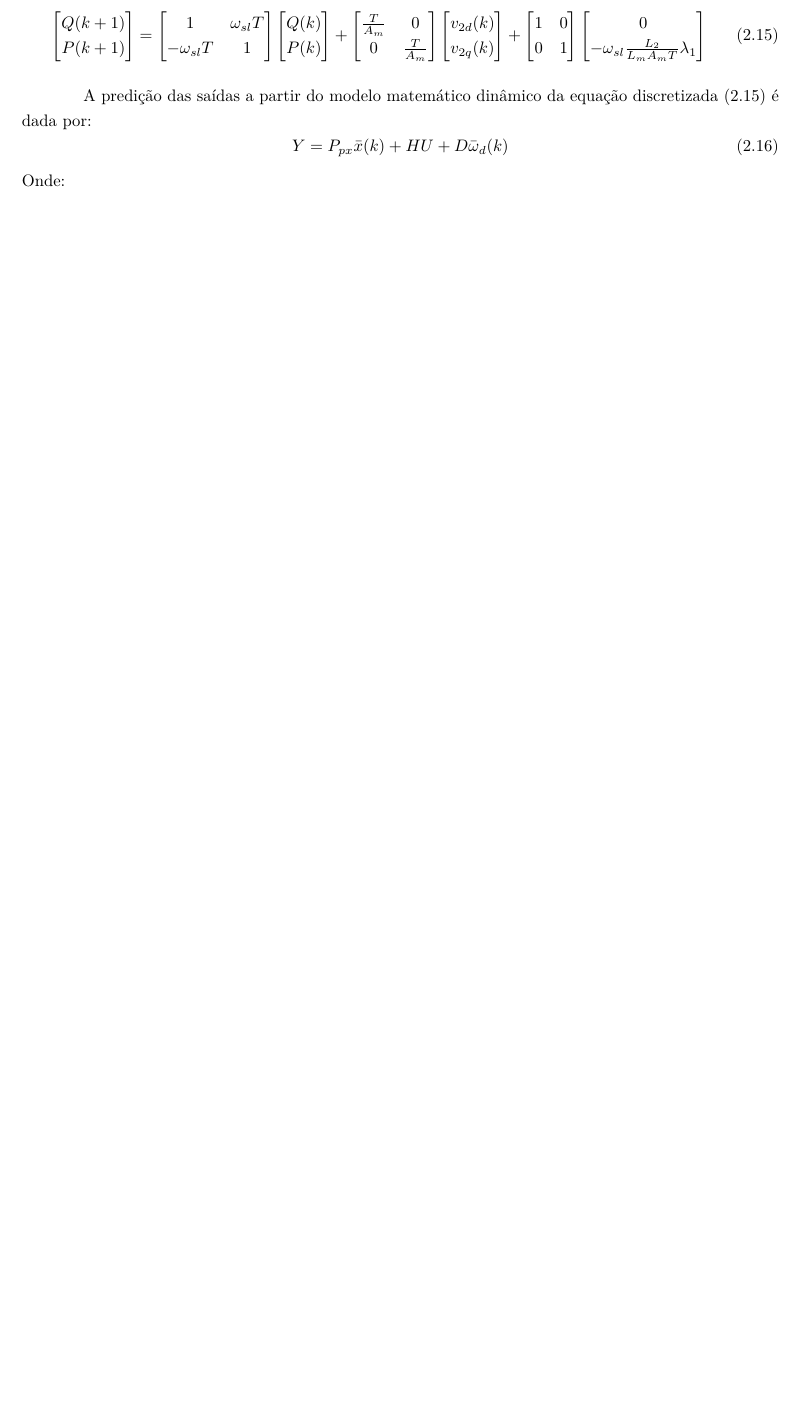
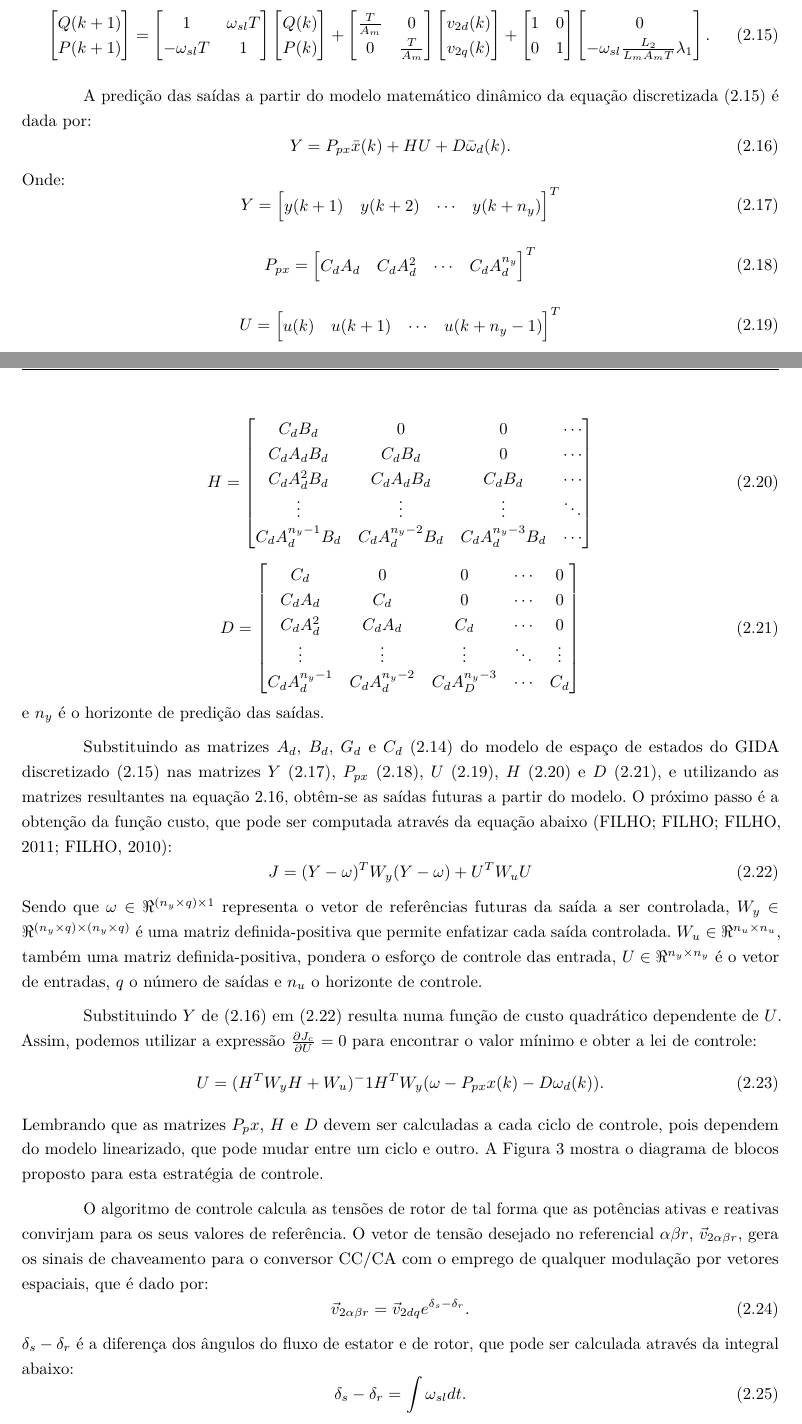
Before and after one commit to lucaslrodri/mestrado_ufbabc, a LaTeX thesis (Projeto_fapesp/main.tex): part of page 5 of 6 before the commit and two parts of pages 5 and 6 of 9 after it, the two joined at a grey line, cut so that both start at the same text, the shorter picture padded with empty space. The pictures show the PDF file Projeto_fapesp/main.pdf that the author committed with the source.

Commit message:
Terminado a parte teórica

```diff
--- a/Projeto_fapesp/main.tex
+++ b/Projeto_fapesp/main.tex
@@ -191,12 +191,12 @@
 		\begin{bmatrix}
 			0 \\
 			-\omega_{sl}\frac{L_2}{L_mA_mT}\lambda_1
-		\end{bmatrix}
+		\end{bmatrix}.
 	\end{equation}
 
 	A predição das saídas a partir do modelo matemático dinâmico da equação discretizada (\ref{equacao:gida_espaco_estados_discreto}) é dada por:
 	\begin{equation}
 		\label{equacao:predicao_saidas}
-		Y=P_{px}\bar{x}(k)+HU+D\bar{\omega}_d(k)
+		Y=P_{px}\bar{x}(k)+HU+D\bar{\omega}_d(k).
 	\end{equation}
 	Onde:
@@ -202,0 +228,54 @@
+			C_dB_d            & 0                 & 0                 & \cdots \\
+			C_dA_dB_d         & C_dB_d            & 0                 & \cdots \\
+			C_dA_d^2B_d       & C_dA_dB_d         & C_dB_d            & \cdots \\
+			\vdots            & \vdots            & \vdots            & \ddots \\
+			C_dA_d^{n_y-1}B_d & C_dA_d^{n_y-2}B_d & C_dA_d^{n_y-3}B_d & \cdots
+		\end{bmatrix}
+	\end{equation}
+	\begin{equation}
+		\label{equacao:predicao_D}
+		D =
+		\begin{bmatrix}
+			C_d            & 0              & 0              & \cdots & 0      \\
+			C_dA_d         & C_d            & 0              & \cdots & 0      \\
+			C_dA_d^2       & C_dA_d         & C_d            & \cdots & 0      \\
+			\vdots         & \vdots         & \vdots         & \ddots & \vdots \\
+			C_dA_d^{n_y-1} & C_dA_d^{n_y-2} & C_dA_D^{n_y-3} & \cdots & C_d
+		\end{bmatrix}
+	\end{equation}
+	e $n_y$ é o horizonte de predição das saídas.
+
+	Substituindo as matrizes $A_d$, $B_d$, $G_d$ e $C_d$ (\ref{equacao:espaco_estados_discreto_matriz}) do modelo de espaço de estados do GIDA discretizado (\ref{equacao:gida_espaco_estados_discreto}) nas matrizes $Y$ (\ref{equacao:predicao_Y}), $P_{px}$ (\ref{equacao:predicao_P}), $U$ (\ref{equacao:predicao_U}), $H$ (\ref{equacao:predicao_H}) e $D$ (\ref{equacao:predicao_D}), e utilizando as matrizes resultantes na equação \ref{equacao:predicao_saidas}, obtêm-se as saídas futuras a partir do modelo. O próximo passo é a obtenção da função custo, que pode ser computada através da equação abaixo \cite{alfeucustominimizado,alfeu}:
+	\begin{equation}
+		\label{equacao:funcao_custo}
+		J=(Y-\omega)^TW_y(Y-\omega)+U^TW_uU
+	\end{equation}
+	Sendo que $\omega \in \Re^{(n_y \times q) \times 1}$ representa o vetor de referências futuras da saída a ser controlada, $W_y \in \Re^{(n_y \times q)\times (n_y \times q)}$ é uma matriz definida-positiva que permite enfatizar cada saída controlada. $W_u \in \Re^{n_u \times n_u}$, também uma matriz definida-positiva, pondera o esforço de controle das entrada, $U \in \Re^{n_y \times n_y}$ é o vetor de entradas, $q$ o número de saídas e $n_u$ o horizonte de controle.
+
+	Substituindo $Y$ de (\ref{equacao:predicao_saidas}) em (\ref{equacao:funcao_custo}) resulta numa função de custo quadrático dependente de $U$. Assim, podemos utilizar a expressão $\frac{\partial J_c}{\partial U} = 0$ para encontrar o valor mínimo e obter a lei de controle:
+	\begin{equation}
+		\label{equacao:lei_controle}
+		U=(H^TW_yH+W_u)^-1H^TW_y(\omega - P_{px}x(k)-D\omega_d(k)).
+	\end{equation}
+	Lembrando que as matrizes $P_px$, $H$ e $D$ devem ser calculadas a cada ciclo de controle, pois dependem do modelo linearizado, que pode mudar entre um ciclo e outro. A Figura \ref{figura:gida_preditivo_esquema} mostra o diagrama de blocos proposto para esta estratégia de controle.
+	\begin{figure}[ht]
+		\centering
+		\includegraphics[width=1\textwidth]{Figuras/gida_esquematico_preditivo.png}
+		\caption{Diagrama de blocos proposto para a estratégia de controle CPBM \cite{paperalfeu}.}
+		\label{figura:gida_preditivo_esquema}
+	\end{figure}
+
+	O algoritmo de controle calcula as tensões de rotor de tal forma que as potências ativas e reativas convirjam para os seus valores de referência. O vetor de tensão desejado no referencial $\alpha\beta r$, $\vec{v}_{2\alpha\beta r}$, gera os sinais de chaveamento para o conversor CC/CA com o emprego de qualquer modulação por vetores espaciais, que é dado por:
+	\begin{equation}
+		\label{equacao:transformacao_dq_abr}
+		\vec{v}_{2\alpha\beta r} = \vec{v}_{2dq}e^{\delta_s-\delta_r}.
+	\end{equation}
+	 $\delta_s-\delta_r$ é a diferença dos ângulos do fluxo de estator e de rotor, que pode ser calculada através da integral abaixo:
+	\begin{equation}
+		\label{equacao:dif_angulos_fluxo}
+		\delta_s-\delta_r=\int \omega_{sl}dt.
+	\end{equation}
+	Esta é a estratégia de controle que será implementada na prática em uma das bancadas do Laboratório de Eletrônica de Potência e Smart Grids da UFABC.
+
+	\begingroup
+		\let\clearpage\relax
```
Also changed, not shown: Projeto_fapesp/biblio.bib (+20 -0 lines), Projeto_fapesp/Figuras/gida_esquematico.png, Projeto_fapesp/Figuras/gida_esquematico_preditivo.png (added), Projeto_fapesp/main.bbl, Projeto_fapesp/main.pdf, Projeto_fapesp/main.tex (45 more changed lines), 4 other files.
